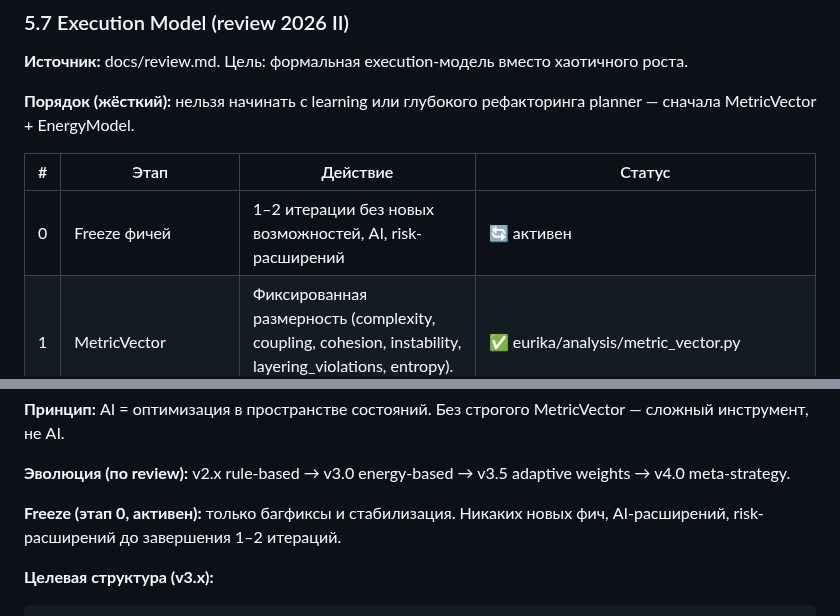
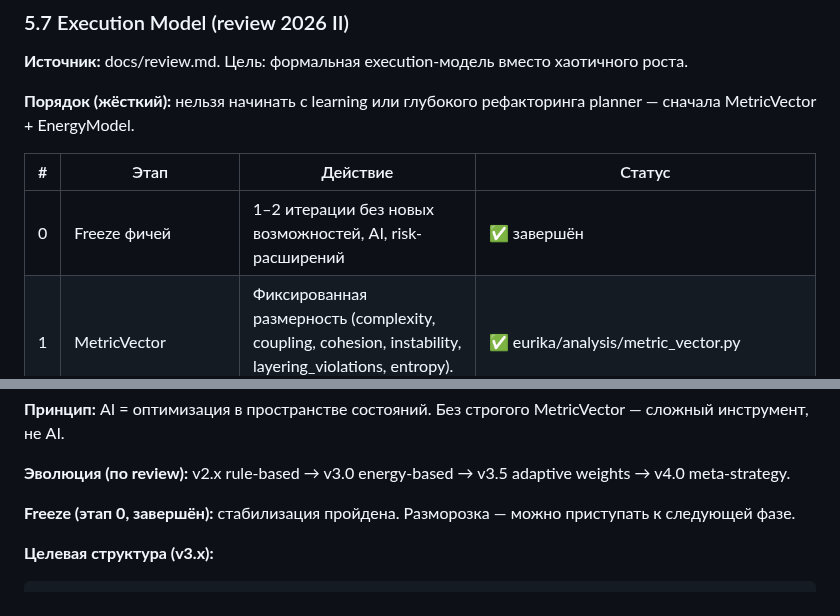
Before and after one commit to isayeu/eurika_2.0, a Markdown page: docs/ROADMAP.md, 2 parts joined by grey strips. Drawn GitHub-style.

Commit message:
ROADMAP: Freeze завершён, разморозка
Made-with: Cursor

````diff
--- a/docs/ROADMAP.md
+++ b/docs/ROADMAP.md
@@ -197,7 +197,7 @@ Shim-файлы удалены — импорты из eurika.reasoning.planner.
 
 | #   | Этап                    | Действие | Статус |
 | --- | ----------------------- | -------- | ------ |
-| 0   | Freeze фичей            | 1–2 итерации без новых возможностей, AI, risk-расширений | 🔄 активен |
+| 0   | Freeze фичей            | 1–2 итерации без новых возможностей, AI, risk-расширений | ✅ завершён |
 | 1   | MetricVector             | Фиксированная размерность (complexity, coupling, cohesion, instability, layering_violations, entropy). Не dict. | ✅ eurika/analysis/metric_vector.py |
 | 2   | EnergyModel              | Energy = W · MetricVector. Линейная формула, веса пока фиксированы | ✅ eurika/analysis/energy_model.py |
 | 3   | Planner на ΔEnergy       | Ранжировать candidates по delta = E_before - E_after; Score = Delta - Risk | ✅ energy_ranking.rank_operations_by_energy (heuristic) |
@@ -210,7 +210,7 @@ Shim-файлы удалены — импорты из eurika.reasoning.planner.
 
 **Эволюция (по review):** v2.x rule-based → v3.0 energy-based → v3.5 adaptive weights → v4.0 meta-strategy.
 
-**Freeze (этап 0, активен):** только багфиксы и стабилизация. Никаких новых фич, AI-расширений, risk-расширений до завершения 1–2 итераций.
+**Freeze (этап 0, завершён):** стабилизация пройдена. Разморозка — можно приступать к следующей фазе.
 
 **Целевая структура (v3.x):**
 ```
````
